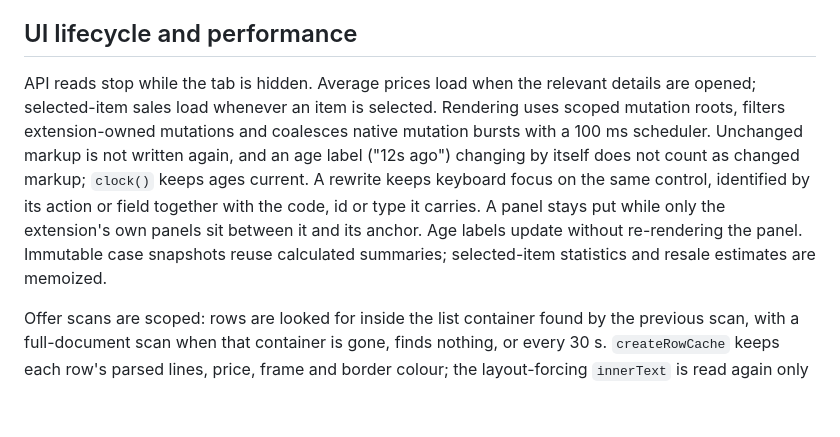
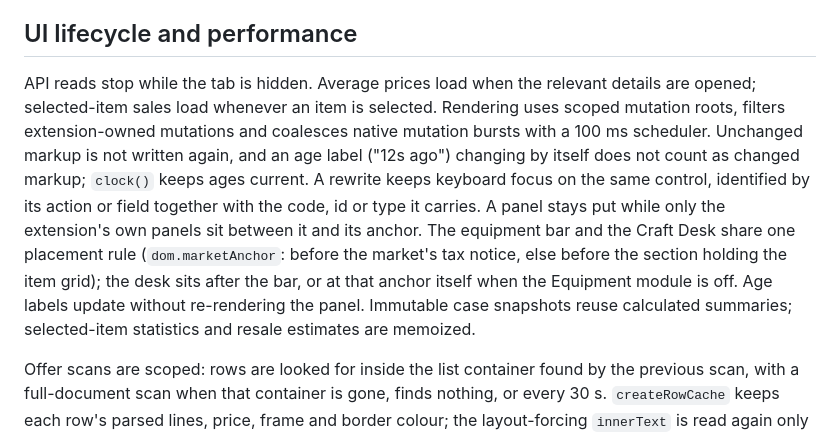
Before and after one commit to AlexQDE/warera-scrap-sniper, a Markdown page: docs/ARCHITECTURE.md, the part around the change. Drawn GitHub-style; blank space fills up the shorter version.

```diff
--- a/docs/ARCHITECTURE.md
+++ b/docs/ARCHITECTURE.md
@@ -42,7 +42,7 @@ The content side keeps the fills of the last twelve items it read (`salesByCode`
 
 ## UI lifecycle and performance
 
-API reads stop while the tab is hidden. Average prices load when the relevant details are opened; selected-item sales load whenever an item is selected. Rendering uses scoped mutation roots, filters extension-owned mutations and coalesces native mutation bursts with a 100 ms scheduler. Unchanged markup is not written again, and an age label ("12s ago") changing by itself does not count as changed markup; `clock()` keeps ages current. A rewrite keeps keyboard focus on the same control, identified by its action or field together with the code, id or type it carries. A panel stays put while only the extension's own panels sit between it and its anchor. Age labels update without re-rendering the panel. Immutable case snapshots reuse calculated summaries; selected-item statistics and resale estimates are memoized.
+API reads stop while the tab is hidden. Average prices load when the relevant details are opened; selected-item sales load whenever an item is selected. Rendering uses scoped mutation roots, filters extension-owned mutations and coalesces native mutation bursts with a 100 ms scheduler. Unchanged markup is not written again, and an age label ("12s ago") changing by itself does not count as changed markup; `clock()` keeps ages current. A rewrite keeps keyboard focus on the same control, identified by its action or field together with the code, id or type it carries. A panel stays put while only the extension's own panels sit between it and its anchor. The equipment bar and the Craft Desk share one placement rule (`dom.marketAnchor`: before the market's tax notice, else before the section holding the item grid); the desk sits after the bar, or at that anchor itself when the Equipment module is off. Age labels update without re-rendering the panel. Immutable case snapshots reuse calculated summaries; selected-item statistics and resale estimates are memoized.
 
 Offer scans are scoped: rows are looked for inside the list container found by the previous scan, with a full-document scan when that container is gone, finds nothing, or every 30 s. `createRowCache` keeps each row's parsed lines, price, frame and border colour; the layout-forcing `innerText` is read again only when the row's native text changes, and the frame colour only on a full scan (a new cache epoch), so a theme change is still picked up. The tax notice and the grid frames are reused while connected. Per-row annotation HTML is rebuilt only when its memo key (verdict, quote time, threshold, sales snapshot, rank, Details state) changes. Measured on the 60-row fixture (`docs/perf/`): 40 bursts cost 123 ms instead of 212 ms in Chromium, `innerText` reads 0 instead of 5,000, `getComputedStyle` 1,440 instead of 8,640.
 
```
Also changed, not shown: docs/DELIVERY-2026-10-04.md (+3 -3 lines), docs/RELEASE-CHECKLIST.md (+1 -1 lines).
